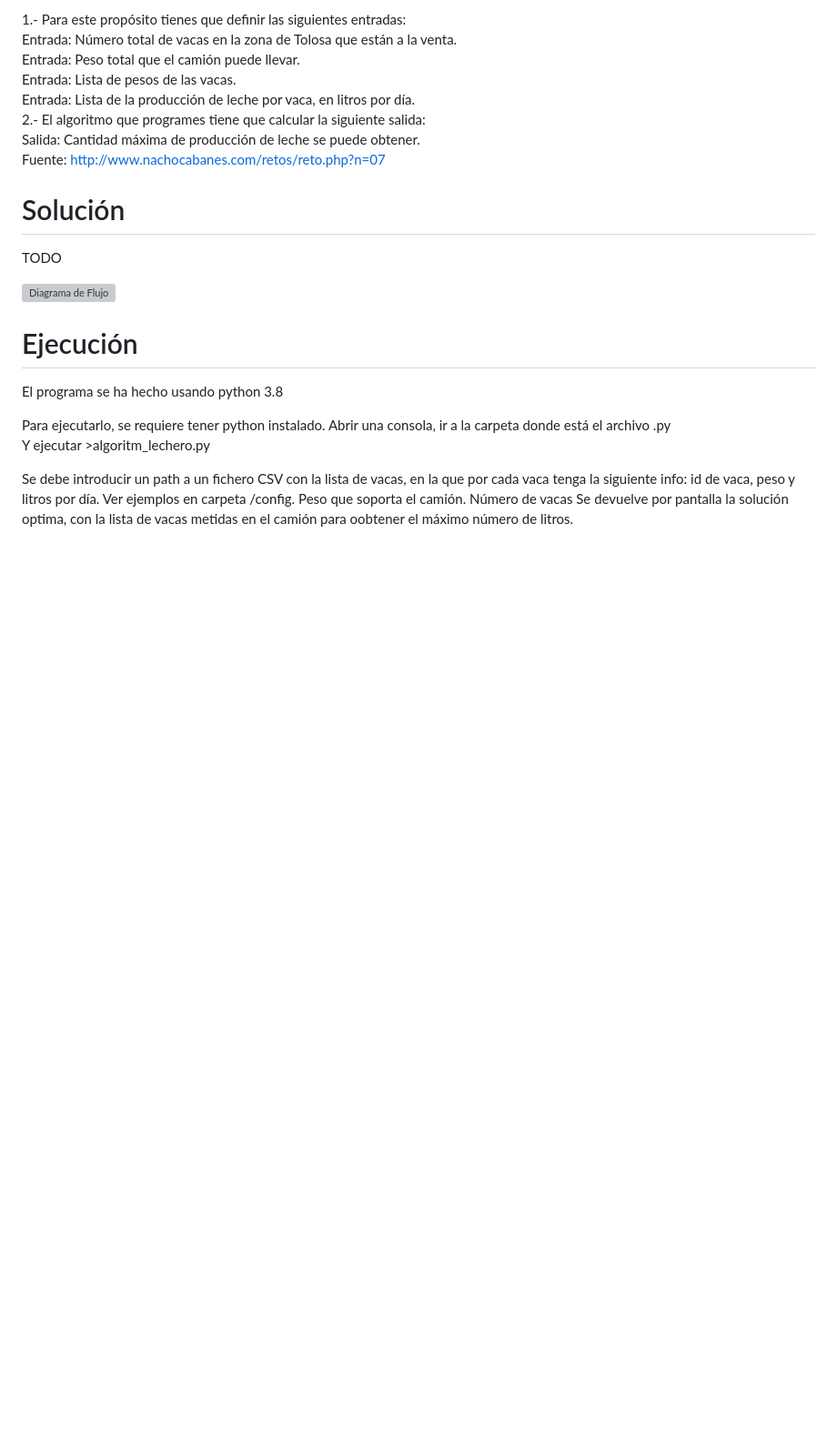
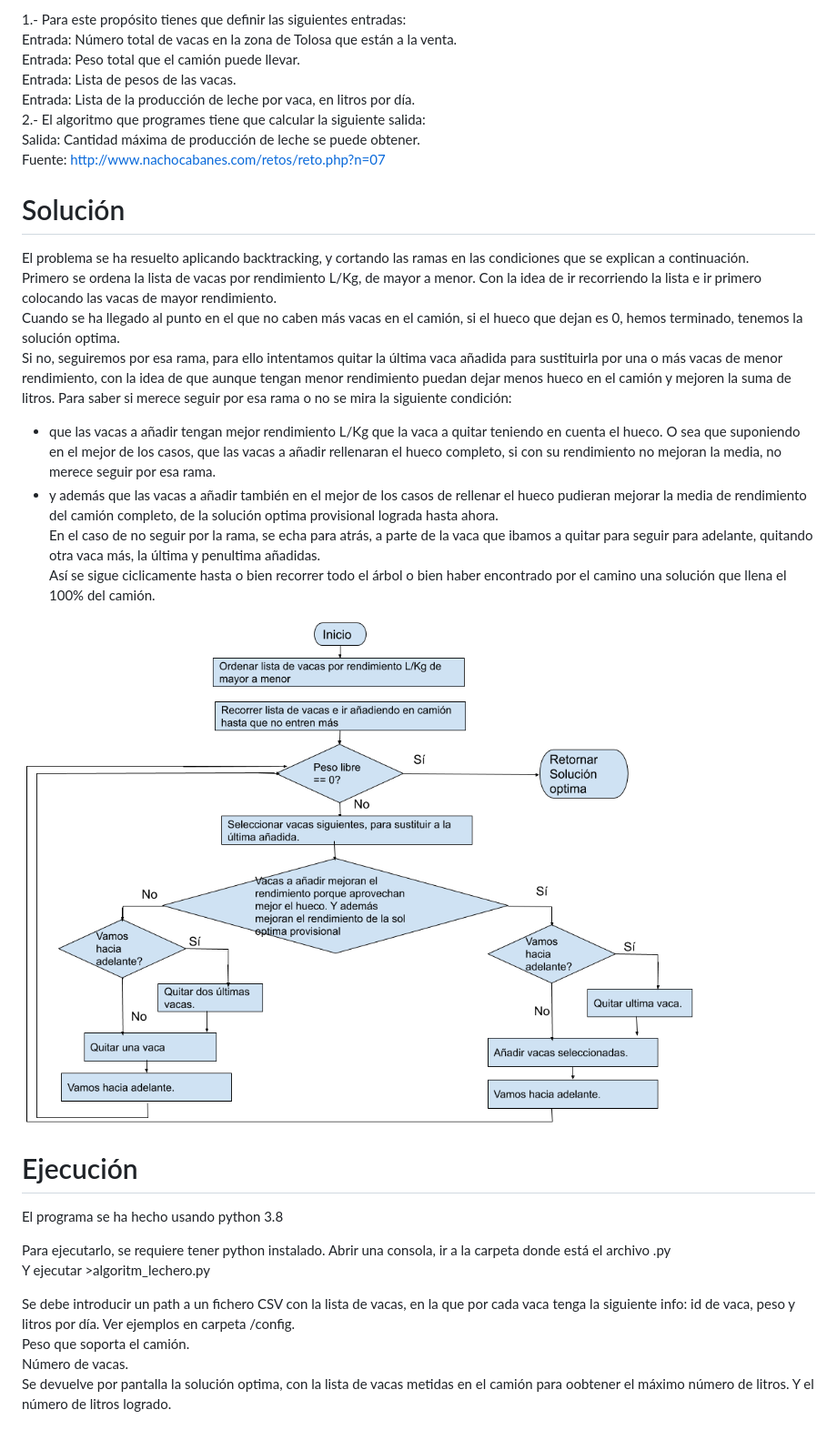
Before and after one commit to segovia330/theegg_ai, a Markdown page: tarea_22/readme.md, the part around the change. Shown: that part at 91% size. Rendered like a GitHub page; pictures changed too: tarea_22/algoritmo_lechero.png (added); blank space fills up the shorter version; grey boxes are pictures that could not be loaded.

Commit message:
tarea 22. Lechero. Se añaden .md y diagrama de flujo

```diff
--- a/tarea_22/readme.md
+++ b/tarea_22/readme.md
@@ -17,7 +17,16 @@ Fuente: http://www.nachocabanes.com/retos/reto.php?n=07
 
 # Solución
 
-TODO
+El problema se ha resuelto aplicando backtracking, y cortando las ramas en las condiciones que se explican a continuación.
+Primero se ordena la lista de vacas por rendimiento L/Kg, de mayor a menor. Con la idea de ir recorriendo la lista e ir primero colocando las vacas de mayor rendimiento.
+Cuando se ha llegado al punto en el que no caben más vacas en el camión, si el hueco que dejan es 0, hemos terminado, tenemos la solución optima.
+Si no, seguiremos por esa rama, para ello intentamos quitar la última vaca añadida para sustituirla por una o más vacas de menor rendimiento, con la idea de que aunque tengan menor rendimiento puedan dejar menos hueco en el camión y mejoren la suma de litros. Para saber si merece seguir por esa rama o no se mira la siguiente condición:
+- que las vacas a añadir tengan mejor rendimiento L/Kg que la vaca a quitar teniendo en cuenta el hueco. O sea que suponiendo en el mejor de los casos, que las vacas a añadir rellenaran el hueco completo, si con su rendimiento no mejoran la media, no merece seguir por esa rama.
+- y además que las vacas a añadir también en el mejor de los casos de rellenar el hueco pudieran mejorar la media de rendimiento del camión completo, de la solución optima provisional lograda hasta ahora.
+En el caso de no seguir por la rama, se echa para atrás, a parte de la vaca que ibamos a quitar para seguir para adelante, quitando otra vaca más, la última y penultima añadidas.
+Así se sigue ciclicamente hasta o bien recorrer todo el árbol o bien haber encontrado por el camino una solución que llena el 100% del camión.
+
+
 
 ![Diagrama de Flujo](algoritmo_lechero.png)
 
@@ -31,5 +40,5 @@ Y ejecutar >algoritm_lechero.py
 
 Se debe introducir un path a un fichero CSV con la lista de vacas, en la que por cada vaca tenga la siguiente info: id de vaca, peso y litros por día. Ver ejemplos en carpeta /config.
 Peso que soporta el camión.
-Número de vacas
-Se devuelve por pantalla la solución optima, con la lista de vacas metidas en el camión para oobtener el máximo número de litros.
+Número de vacas.
+Se devuelve por pantalla la solución optima, con la lista de vacas metidas en el camión para oobtener el máximo número de litros. Y el número de litros logrado.
```
